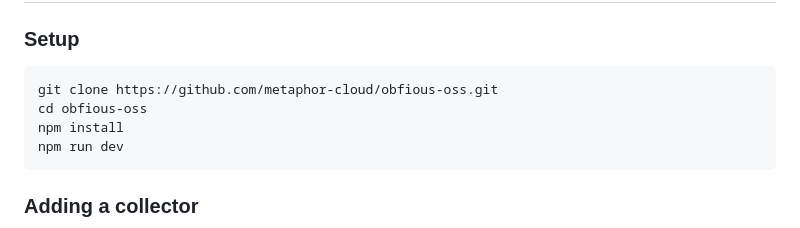
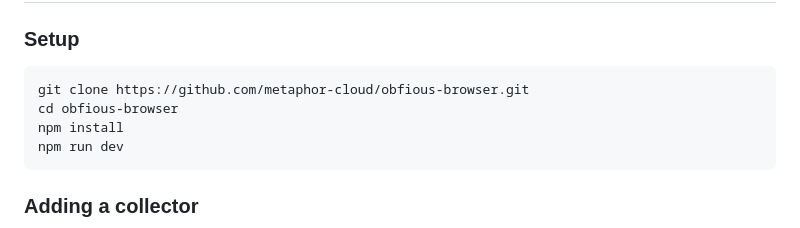
Before and after one commit to metaphor-cloud/obfious-browser, a Markdown page: README.md, the part around one of its changes. GitHub-like rendering.

````diff
--- a/README.md
+++ b/README.md
@@ -288,8 +287,8 @@ Requires `crypto.subtle` (WebCrypto API) and `indexedDB`. Both are available in
 ### Setup
 
 ```bash
-git clone https://github.com/metaphor-cloud/obfious-oss.git
-cd obfious-oss
+git clone https://github.com/metaphor-cloud/obfious-browser.git
+cd obfious-browser
 npm install
 npm run dev
 ```
````
Also changed, not shown: other parts of README.md (+2 -3 lines).
